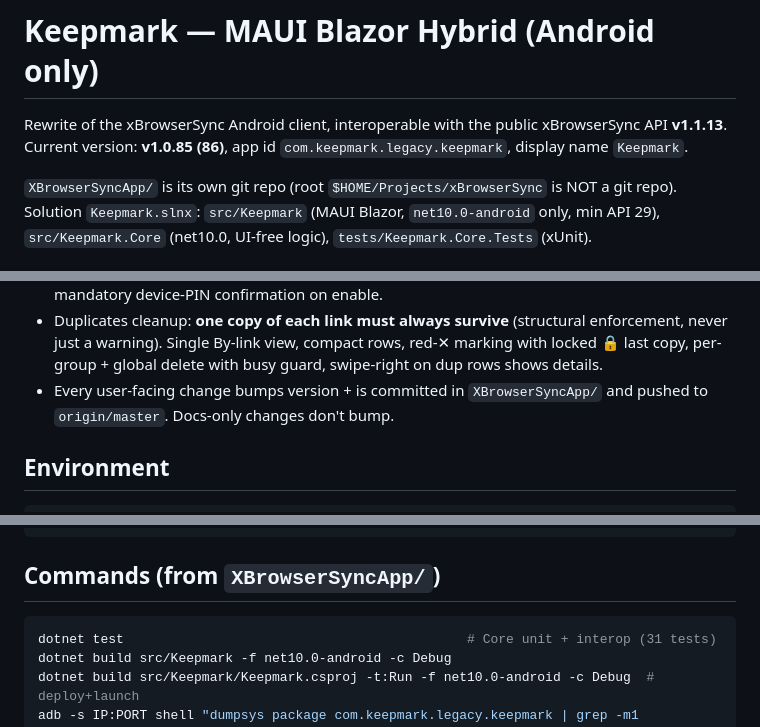
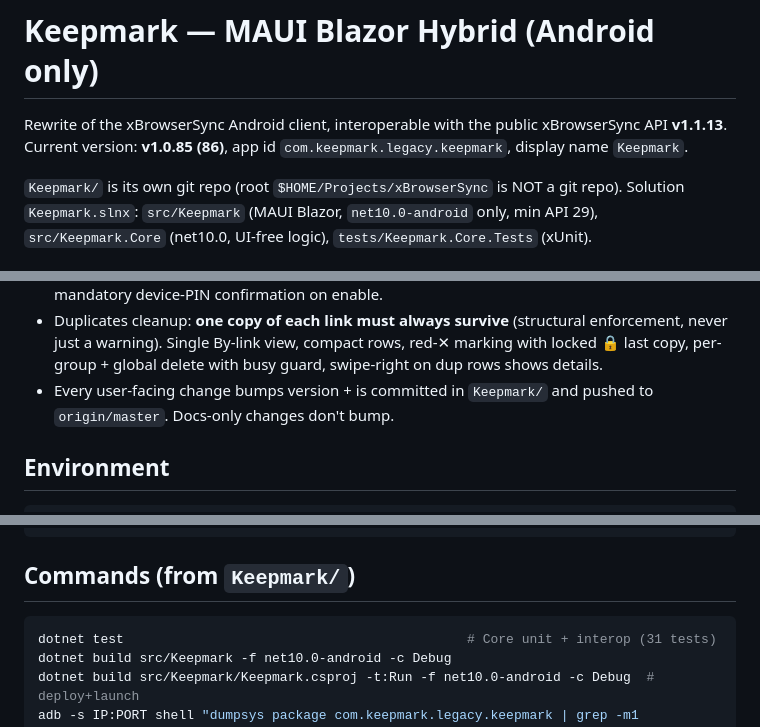
Before and after one commit to Keepmark/KeepmarkMobile, a Markdown page: README.md, 3 parts joined by grey strips. Drawn GitHub-style.

Commit message:
docs: repo folder renamed to Keepmark

````diff
--- a/README.md
+++ b/README.md
@@ -4,7 +4,7 @@ Rewrite of the xBrowserSync Android client, interoperable with the public
 xBrowserSync API **v1.1.13**. Current version: **v1.0.85 (86)**,
 app id `com.keepmark.legacy.keepmark`, display name `Keepmark`.
 
-`XBrowserSyncApp/` is its own git repo (root `$HOME/Projects/xBrowserSync`
+`Keepmark/` is its own git repo (root `$HOME/Projects/xBrowserSync`
 is NOT a git repo). Solution `Keepmark.slnx`:
 `src/Keepmark` (MAUI Blazor, `net10.0-android` only, min API 29),
 `src/Keepmark.Core` (net10.0, UI-free logic),
@@ -43,7 +43,7 @@ is NOT a git repo). Solution `Keepmark.slnx`:
   (structural enforcement, never just a warning). Single By-link view,
   compact rows, red-✕ marking with locked 🔒 last copy, per-group + global
   delete with busy guard, swipe-right on dup rows shows details.
-- Every user-facing change bumps version + is committed in `XBrowserSyncApp/`
+- Every user-facing change bumps version + is committed in `Keepmark/`
   and pushed to `origin/master`. Docs-only changes don't bump.
 
 ## Environment
@@ -63,7 +63,7 @@ adb disconnect; adb connect <device-ip>:<port>; adb devices
 # device offline on deploy: disconnect ghost entries, reconnect explicit
 ```
 
-## Commands (from `XBrowserSyncApp/`)
+## Commands (from `Keepmark/`)
 
 ```sh
 dotnet test                                            # Core unit + interop (31 tests)
````
Also changed, not shown: other parts of README.md (+1 -1 lines).
